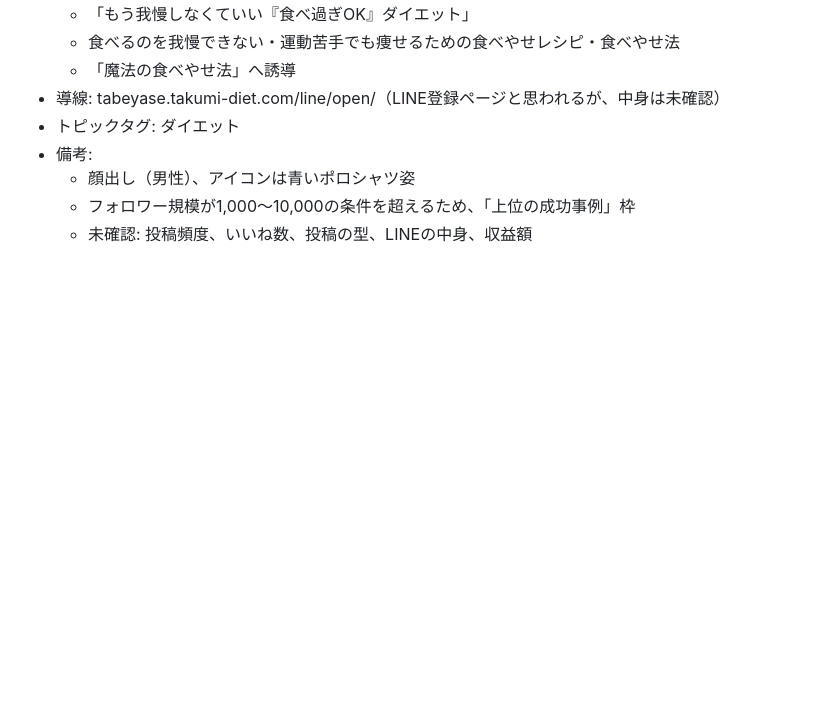
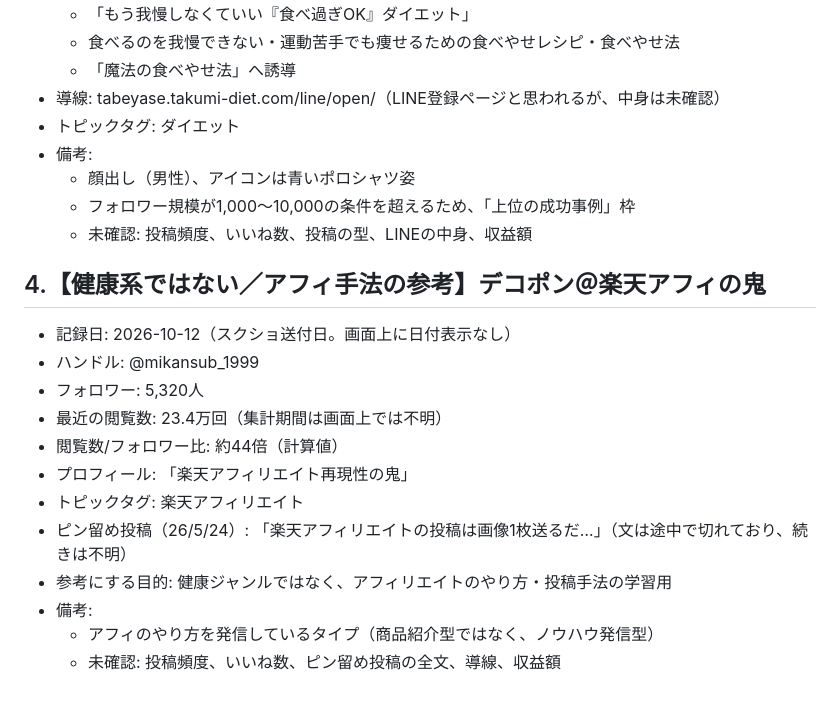
Before and after one commit to weapon37/takahiro, a Markdown page: docs/threads-benchmarks.md, the part around the change. Rendered like a GitHub page; blank space fills up the shorter version.

Commit message:
Add affiliate-method reference account (non-health)
Co-Authored-By: Claude Sonnet 5.5 <noreply@anthropic.com>
Claude-Session: https://claude.ai/code/session_01RdFd51YNBSBodBwFUzNRdF

```diff
--- a/docs/threads-benchmarks.md
+++ b/docs/threads-benchmarks.md
@@ -55,3 +55,17 @@
   - 顔出し（男性）、アイコンは青いポロシャツ姿
   - フォロワー規模が1,000〜10,000の条件を超えるため、「上位の成功事例」枠
   - 未確認: 投稿頻度、いいね数、投稿の型、LINEの中身、収益額
+
+## 4.【健康系ではない／アフィ手法の参考】デコポン＠楽天アフィの鬼
+- 記録日: 2026-10-12（スクショ送付日。画面上に日付表示なし）
+- ハンドル: @mikansub_1999
+- フォロワー: 5,320人
+- 最近の閲覧数: 23.4万回（集計期間は画面上では不明）
+- 閲覧数/フォロワー比: 約44倍（計算値）
+- プロフィール: 「楽天アフィリエイト再現性の鬼」
+- トピックタグ: 楽天アフィリエイト
+- ピン留め投稿（26/5/24）: 「楽天アフィリエイトの投稿は画像1枚送るだ…」（文は途中で切れており、続きは不明）
+- 参考にする目的: 健康ジャンルではなく、アフィリエイトのやり方・投稿手法の学習用
+- 備考:
+  - アフィのやり方を発信しているタイプ（商品紹介型ではなく、ノウハウ発信型）
+  - 未確認: 投稿頻度、いいね数、ピン留め投稿の全文、導線、収益額
```
